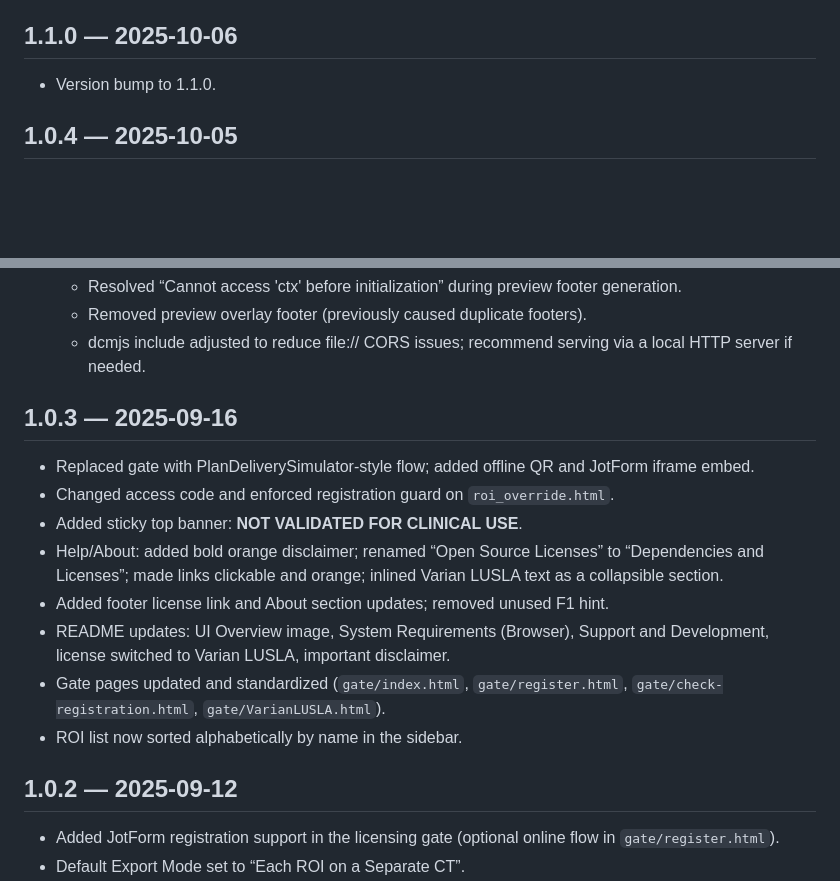
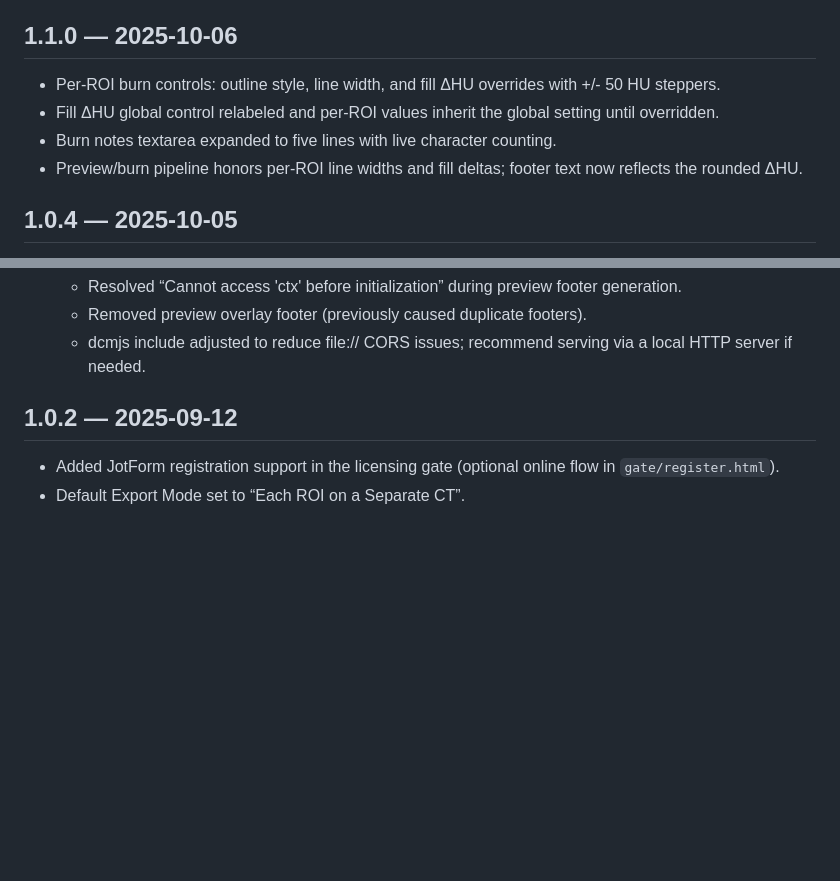
Before and after one commit to Varian-MedicalAffairsAppliedSolutions/EthosROIOverride, a Markdown page: CHANGELOG.md, 2 parts joined by grey strips. GitHub-like rendering; blank space fills up the shorter version.

Commit message:
v1.1 new features added

```diff
--- a/CHANGELOG.md
+++ b/CHANGELOG.md
@@ -6,7 +6,10 @@ All notable changes to this project will be documented in this file.
 
 ## 1.1.0 — 2025-10-06
 
-- Version bump to 1.1.0.
+- Per-ROI burn controls: outline style, line width, and fill ΔHU overrides with +/- 50 HU steppers.
+- Fill ΔHU global control relabeled and per-ROI values inherit the global setting until overridden.
+- Burn notes textarea expanded to five lines with live character counting.
+- Preview/burn pipeline honors per-ROI line widths and fill deltas; footer text now reflects the rounded ΔHU.
 
 ## 1.0.4 — 2025-10-05
 
@@ -29,16 +32,6 @@ All notable changes to this project will be documented in this file.
   - Removed preview overlay footer (previously caused duplicate footers).
   - dcmjs include adjusted to reduce file:// CORS issues; recommend serving via a local HTTP server if needed.
 
-## 1.0.3 — 2025-09-16
-
-- Replaced gate with PlanDeliverySimulator-style flow; added offline QR and JotForm iframe embed.
-- Changed access code and enforced registration guard on `roi_override.html`.
-- Added sticky top banner: **NOT VALIDATED FOR CLINICAL USE**.
-- Help/About: added bold orange disclaimer; renamed “Open Source Licenses” to “Dependencies and Licenses”; made links clickable and orange; inlined Varian LUSLA text as a collapsible section.
-- Added footer license link and About section updates; removed unused F1 hint.
-- README updates: UI Overview image, System Requirements (Browser), Support and Development, license switched to Varian LUSLA, important disclaimer.
-- Gate pages updated and standardized (`gate/index.html`, `gate/register.html`, `gate/check-registration.html`, `gate/VarianLUSLA.html`).
-- ROI list now sorted alphabetically by name in the sidebar.
 
 ## 1.0.2 — 2025-09-12
 
```
